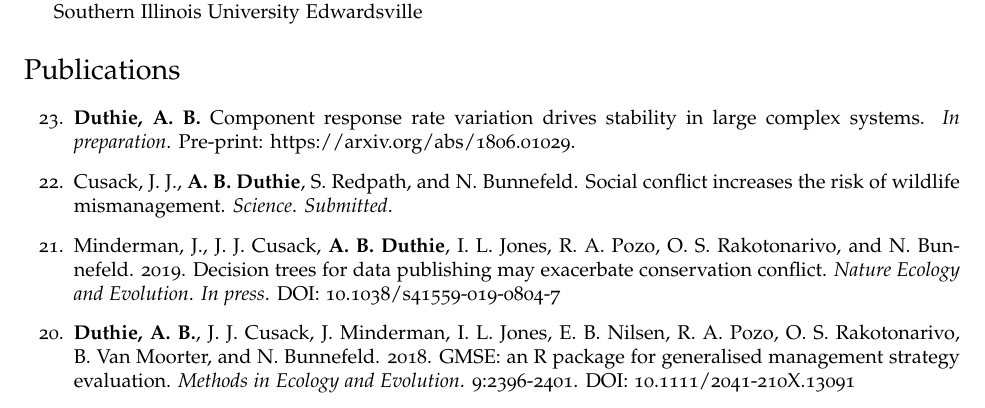
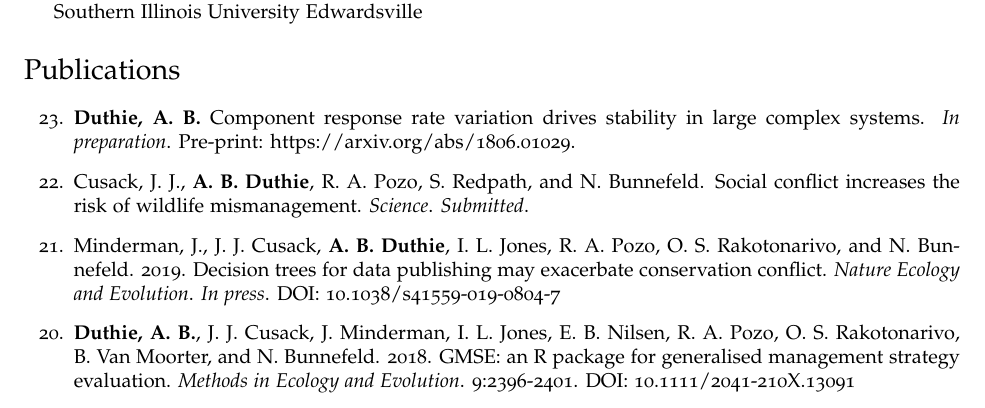
Before and after one commit to bradduthie/bradduthie.github.io, a LaTeX CV (DuthieCV.tex): part of page 1 of 7, cut so that both start at the same text. Compiled offline with pdfLaTeX.

Commit message:
Add coauthor

```diff
--- a/DuthieCV.tex
+++ b/DuthieCV.tex
@@ -193,7 +193,7 @@ I am an evolutionary ecologist and ecological modeller with broad interests in d
 \section*{Publications}
 \begin{etaremune}
 \item {\bf Duthie, A. B.} Component response rate variation drives stability in large complex systems. {\it In preparation}. Pre-print: \href{https://arxiv.org/abs/1806.01029}{https://arxiv.org/abs/1806.01029}.
-\item Cusack, J. J., {\bf A. B. Duthie}, S. Redpath, and N. Bunnefeld. Social conflict increases the risk of wildlife mismanagement. {\it Science}. {\it Submitted}.
+\item Cusack, J. J., {\bf A. B. Duthie}, R. A. Pozo, S. Redpath, and N. Bunnefeld. Social conflict increases the risk of wildlife mismanagement. {\it Science}. {\it Submitted}.
 \item Minderman, J., J. J. Cusack, {\bf A. B. Duthie}, I. L. Jones, R. A. Pozo, O. S. Rakotonarivo, and N. Bunnefeld. 2019. Decision trees for data publishing may exacerbate conservation conflict. {\it Nature Ecology and Evolution}. {\it In press}. \href{https://doi.org/10.1038/s41559-019-0804-7}{DOI: 10.1038/s41559-019-0804-7}
 \item {\bf Duthie, A. B.}, J. J. Cusack, J. Minderman, I. L. Jones, E. B. Nilsen, R. A. Pozo, O. S. Rakotonarivo, B. Van Moorter, and N. Bunnefeld. 2018. GMSE: an R package for generalised management strategy evaluation. {\it Methods in Ecology and Evolution}. 9:2396-2401. \href{https://besjournals.onlinelibrary.wiley.com/doi/10.1111/2041-210X.13091}{DOI: 10.1111/2041-210X.13091}
 \item Paine, C. E. T., A. Deasey, and {\bf A. B. Duthie}. 2018. Towards general mechanistic predictions of community dynamics. {\it Functional Ecology}. 32 (7):1681-1692. \href{http://onlinelibrary.wiley.com/doi/10.1111/1365-2435.13096/pdf}{DOI: 10.1111/1365-2435.13096}
```
Also changed, not shown: DuthieCV.pdf, 1 other file.
